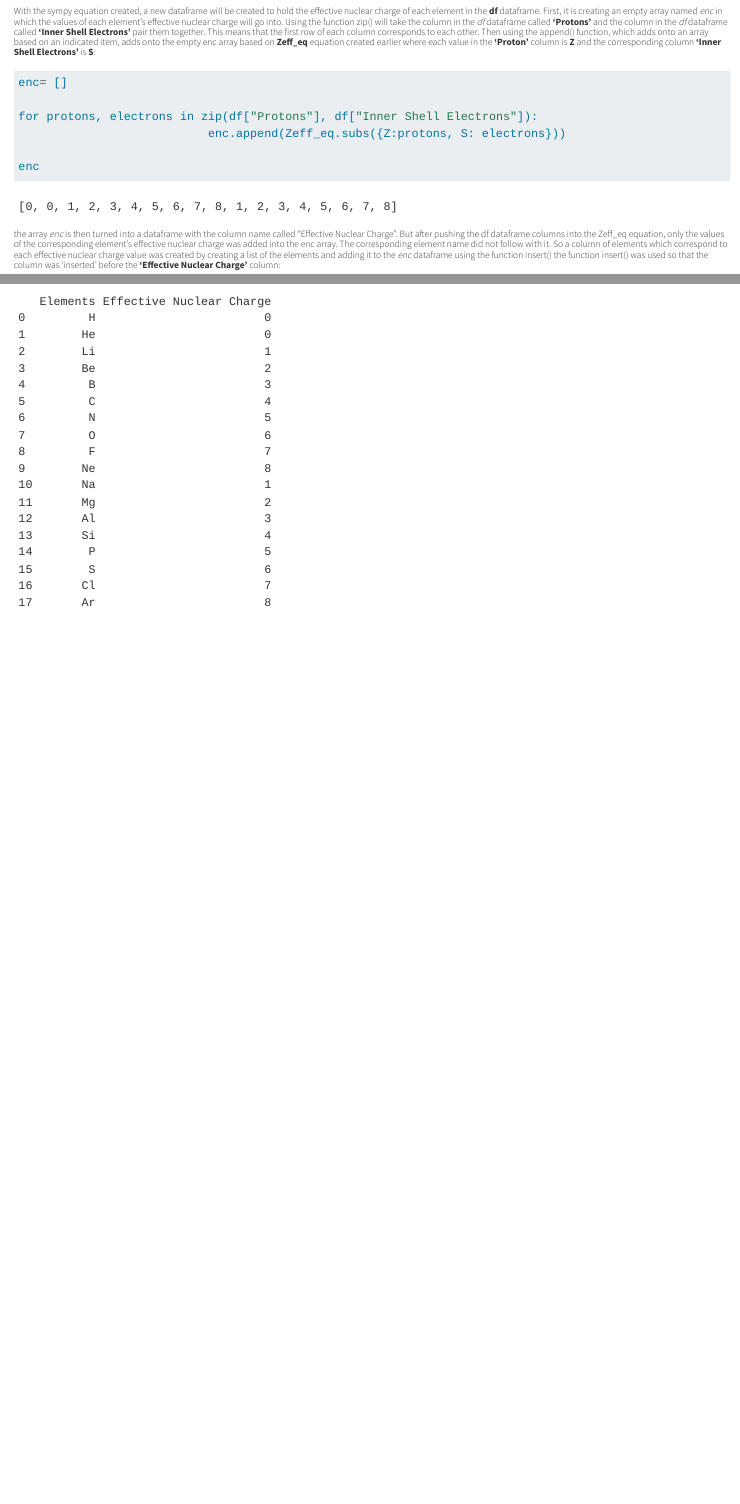
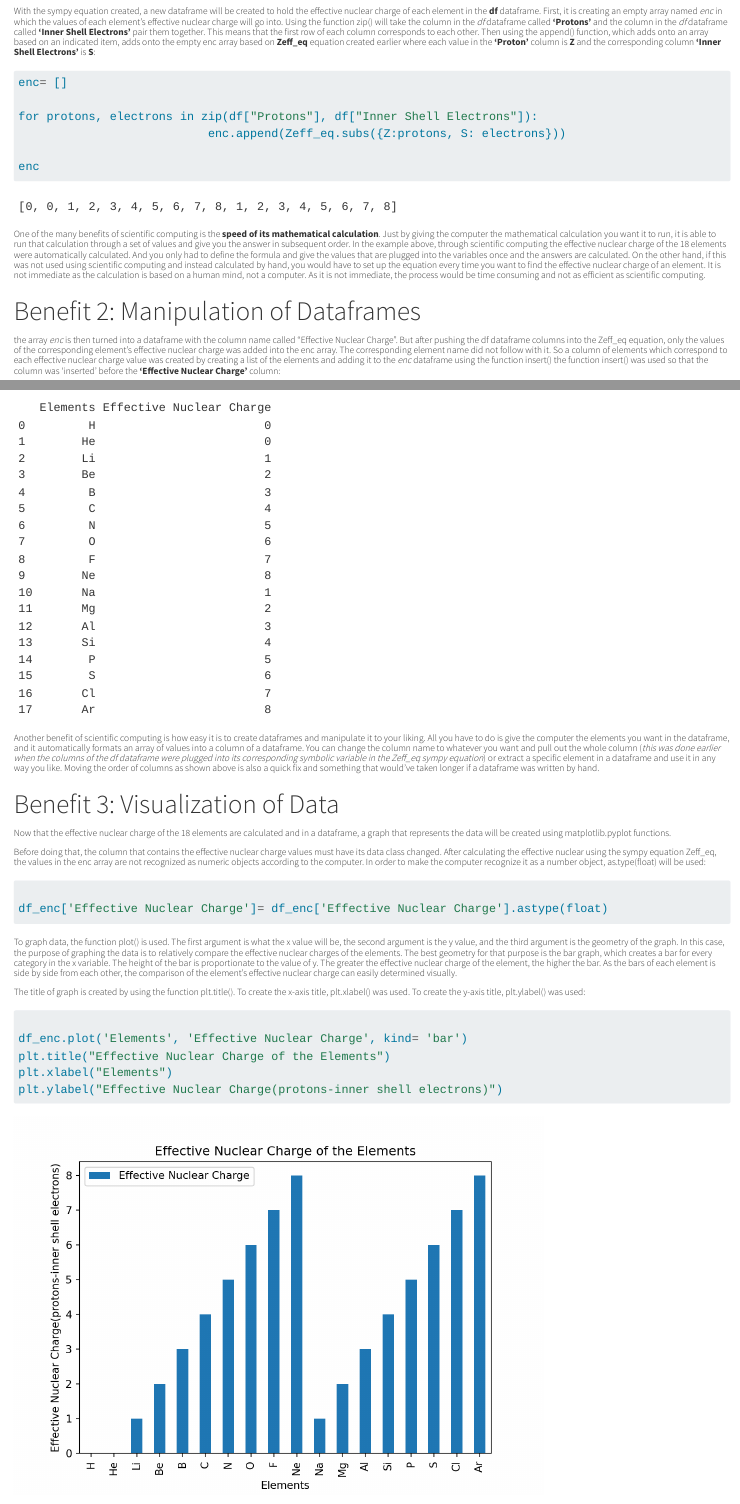
Before and after one commit to ahyun-2029/Final_for_CC_Class, a Quarto document (index.qmd): the page in a window 1100 px wide, from 2520 px down, and a second part further down, joined at a grey line. Rendered offline with R 4.5, knitr and Pandoc in place of Quarto, with nearby package versions; long lines of code are wrapped.

Commit message:
regular update on qmd file pt. 4

````diff
--- a/index.qmd
+++ b/index.qmd
@@ -112,6 +112,11 @@ for protons, electrons in zip(df["Protons"], df["Inner Shell Electrons"]):
 enc
 
 ```
+###### One of the many benefits of scientific computing is the **speed of its mathematical calculation**. Just by giving the computer the mathematical calculation you want it to run, it is able to run that calculation through a set of values and give you the answer in subsequent order. In the example above, through scientific computing the effective nuclear charge of the 18 elements were automatically calculated. And you only had to define the formula and give the values that are plugged into the variables once and the answers are calculated. On the other hand, if this was not used using scientific computing and instead calculated by hand, you would have to set up the equation every time you want to find the effective nuclear charge of an element. It is not immediate as the calculation is based on a human mind, not a computer. As it is not immediate, the process would be time consuming and not as efficient as scientific computing.
+
+
+
+# Benefit 2: Manipulation of Dataframes
 
 ###### the array *enc* is then turned into a dataframe with the column name called "Effective Nuclear Charge". But after pushing the df dataframe columns into the Zeff_eq equation, only the values of the corresponding element's effective nuclear charge was added into the enc array. The corresponding element name did not follow with it. So a column of elements which correspond to each effective nuclear charge value was created by creating a list of the elements and adding it to the *enc* dataframe using the function insert() the function insert() was used so that the column was 'inserted' before the **'Effective Nuclear Charge'** column:
 
@@ -129,3 +134,30 @@ df_enc.insert(loc = 0, column= 'Elements', value= Elements)
 df_enc
 
 ```
+###### Another benefit of scientific computing is how easy it is to create dataframes and manipulate it to your liking. All you have to do is give the computer the elements you want in the dataframe, and it automatically formats an array of values into a column of a dataframe. You can change the column name to whatever you want and pull out the whole column (*this was done earlier when the columns of the df dataframe were plugged into its corresponding symbolic variable in the Zeff_eq sympy equation*) or extract a specific element in a dataframe and use it in any way you like. Moving the order of columns as shown above is also a quick fix and something that would’ve taken longer if a dataframe was written by hand.
+
+
+# Benefit 3: Visualization of Data
+
+###### Now that the effective nuclear charge of the 18 elements are calculated and in a dataframe, a graph that represents the data will be created using matplotlib.pyplot functions.
+
+###### Before doing that, the column that contains the effective nuclear charge values must have its data class changed. After calculating the effective nuclear using the sympy equation Zeff_eq, the values in the enc array are not recognized as numeric objects according to the computer. In order to make the computer recognize it as a number object, as.type(float) will be used:
+
+```{python}
+
+df_enc['Effective Nuclear Charge']= df_enc['Effective Nuclear Charge'].astype(float)
+
+```
+
+###### To graph data, the function plot() is used. The first argument is what the x value will be, the second argument is the y value, and the third argument is the geometry of the graph. In this case, the purpose of graphing the data is to relatively compare the effective nuclear charges of the elements. The best geometry for that purpose is the bar graph, which creates a bar for every category in the x variable. The height of the bar is proportionate to the value of y. The greater the effective nuclear charge of the element, the higher the bar. As the bars of each element is side by side from each other, the comparison of the element's effective nuclear charge can easily determined visually.
+
+###### The title of graph is created by using the function plt.title(). To create the x-axis title, plt.xlabel() was used. To create the y-axis title, plt.ylabel() was used:
+
+```{python}
+
+df_enc.plot('Elements', 'Effective Nuclear Charge', kind= 'bar')
+plt.title("Effective Nuclear Charge of the Elements")
+plt.xlabel("Elements")
+plt.ylabel("Effective Nuclear Charge(protons-inner shell electrons)")
+
+```
````
Also changed, not shown: index.html.
